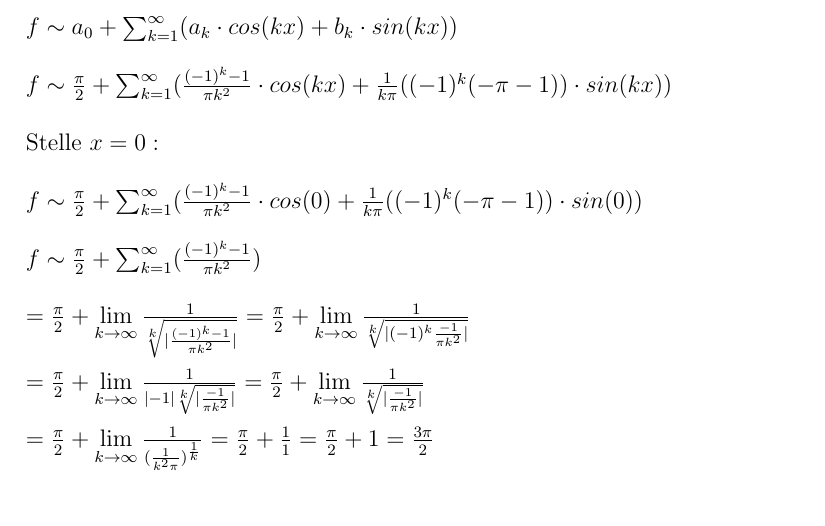
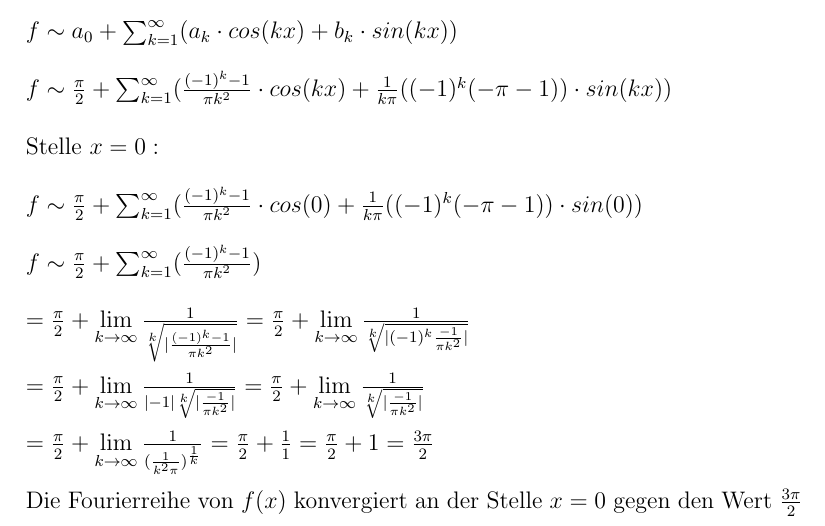
Before and after one commit to Dantes999/MatheII, a LaTeX document (Aufgaben/3/Arthur.tex): part of page 4 of 4, cut so that both start at the same text. Compiled offline with pdfLaTeX.

Commit message:
mathe 3 final

```diff
--- a/Aufgaben/3/Arthur.tex
+++ b/Aufgaben/3/Arthur.tex
@@ -137,7 +137,7 @@ $= \frac{\pi}{2}+\lim \limits_{k\rightarrow \infty}\frac{1}{|-1|\sqrt[k]{|\frac{
 \\
 $= \frac{\pi}{2}+\lim \limits_{k\rightarrow \infty}\frac{1}{(\frac{1}{k^2\pi})^{\frac{1}{k}}} = \frac{\pi}{2}+\frac{1}{1} = \frac{\pi}{2}+1=\frac{3\pi}{2}$\\
 \\
-
+Die Fourierreihe von $f(x)$ konvergiert an der Stelle $x=0$ gegen den Wert $\frac{3\pi}{2}$
 
 
 \end{document}
```
Also changed, not shown: Aufgaben/3/Arthur.pdf (deleted), Aufgaben/3/Kunze_Arthur_75749.pdf (added).
